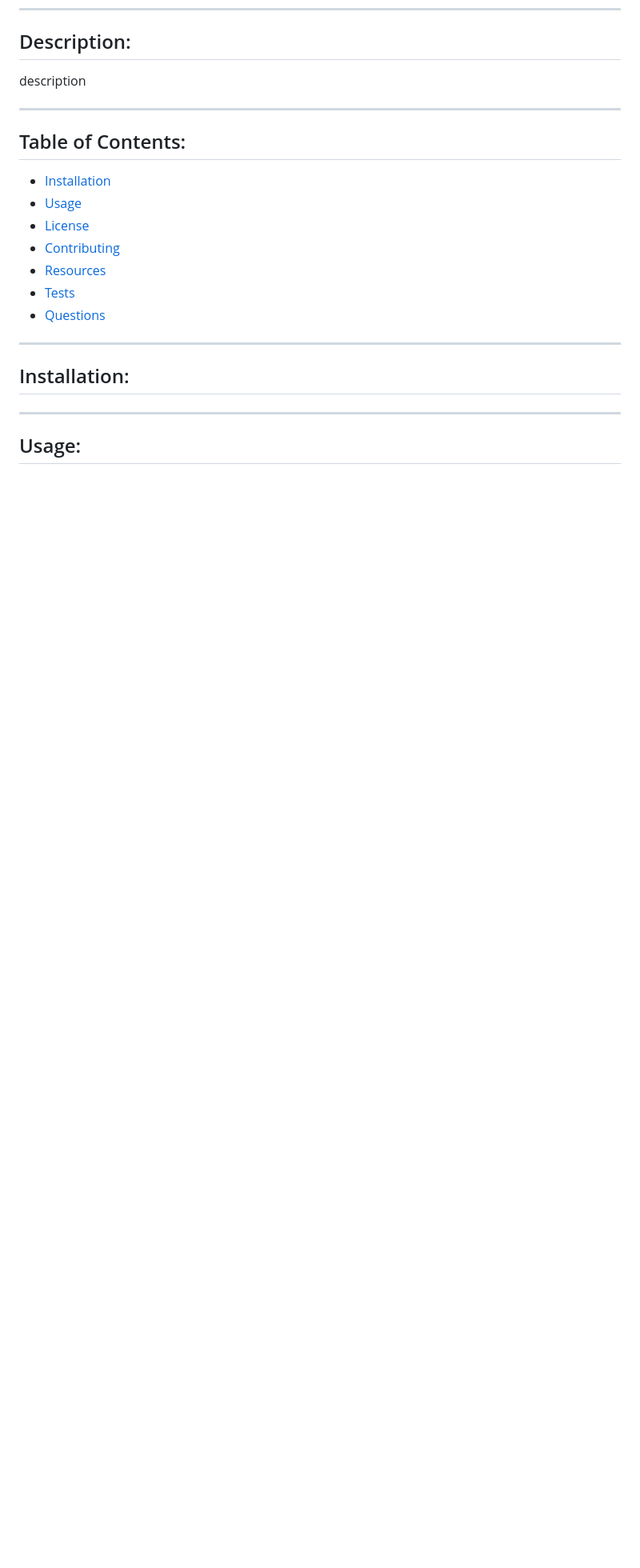
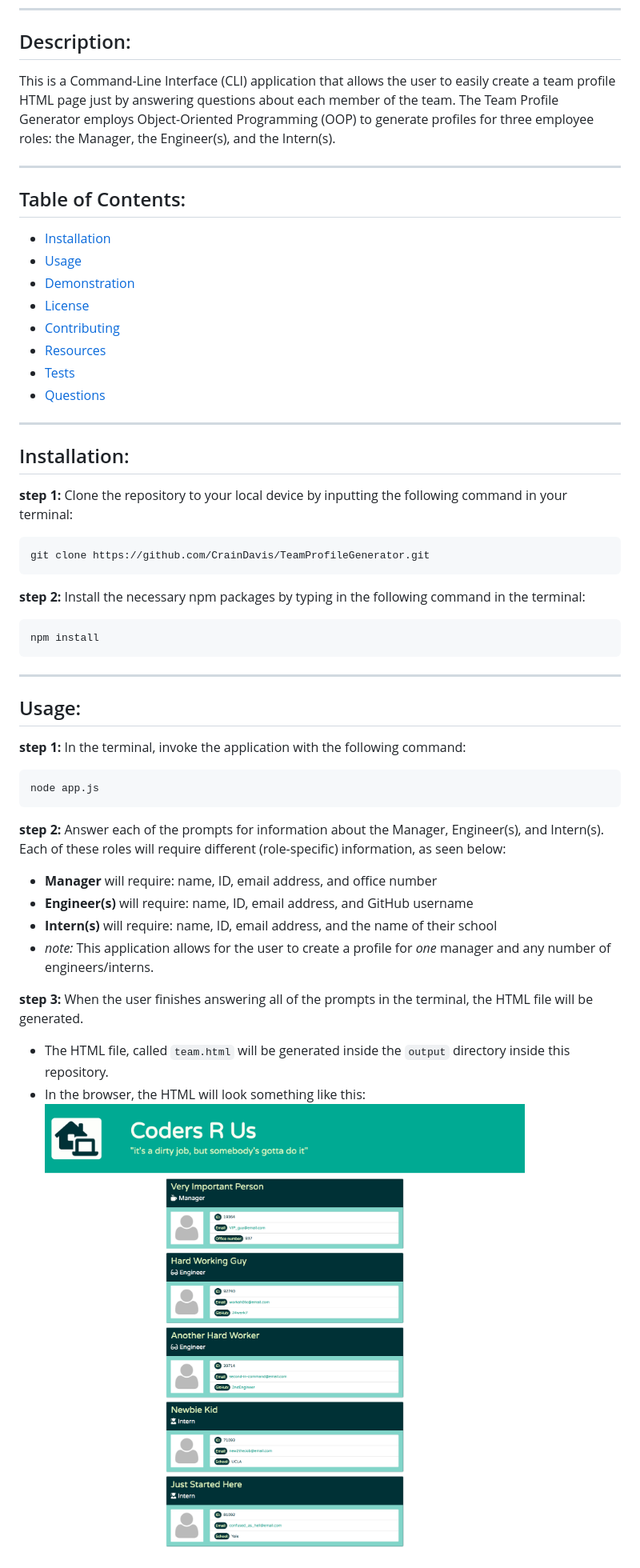
Before and after one commit to CrainDavis/TeamProfileGenerator, a Markdown page: README.md, the part around one of its changes. Shown at 80% size. Drawn GitHub-style; pictures changed too: images/app-image.png (added); blank space fills up the shorter version.

Commit message:
add installation and usage info to README

````diff
--- a/README.md
+++ b/README.md
@@ -4,13 +4,14 @@
 ---
 
 ## Description:
-description
+This is a Command-Line Interface (CLI) application that allows the user to easily create a team profile HTML page just by answering questions about each member of the team. The Team Profile Generator employs Object-Oriented Programming (OOP) to generate profiles for three employee roles: the Manager, the Engineer(s), and the Intern(s).
 
 ---
 
 ## Table of Contents:
 * [Installation](#installation)
 * [Usage](#usage)
+* [Demonstration](#demonstration)
 * [License](#license)
 * [Contributing](#contributing)
 * [Resources](#resources)
@@ -20,7 +21,30 @@ description
 ---
 
 ## Installation:
+__step 1:__ Clone the repository to your local device by inputting the following command in your terminal:
+```
+git clone https://github.com/CrainDavis/TeamProfileGenerator.git
+```
+__step 2:__ Install the necessary npm packages by typing in the following command in the terminal:
+```
+npm install
+```
 
 ---
 
 ## Usage:
+__step 1:__ In the terminal, invoke the application with the following command:
+```
+node app.js
+```
+__step 2:__ Answer each of the prompts for information about the Manager, Engineer(s), and Intern(s). Each of these roles will require different (role-specific) information, as seen below:
+* __Manager__ will require: name, ID, email address, and office number
+* __Engineer(s)__ will require: name, ID, email address, and GitHub username
+* __Intern(s)__ will require: name, ID, email address, and the name of their school
+* _note:_ This application allows for the user to create a profile for _one_ manager and any number of engineers/interns.
+
+__step 3:__ When the user finishes answering all of the prompts in the terminal, the HTML file will be generated.
+* The HTML file, called `team.html` will be generated inside the `output` directory inside this repository.
+* In the browser, the HTML will look something like this:
+![generated team profile](/images/app-image.png)
+
````
Also changed, not shown: other parts of README.md (+7 -0 lines), INSTRUCTIONS.md (deleted, +0 -177 lines), 4 other files.
